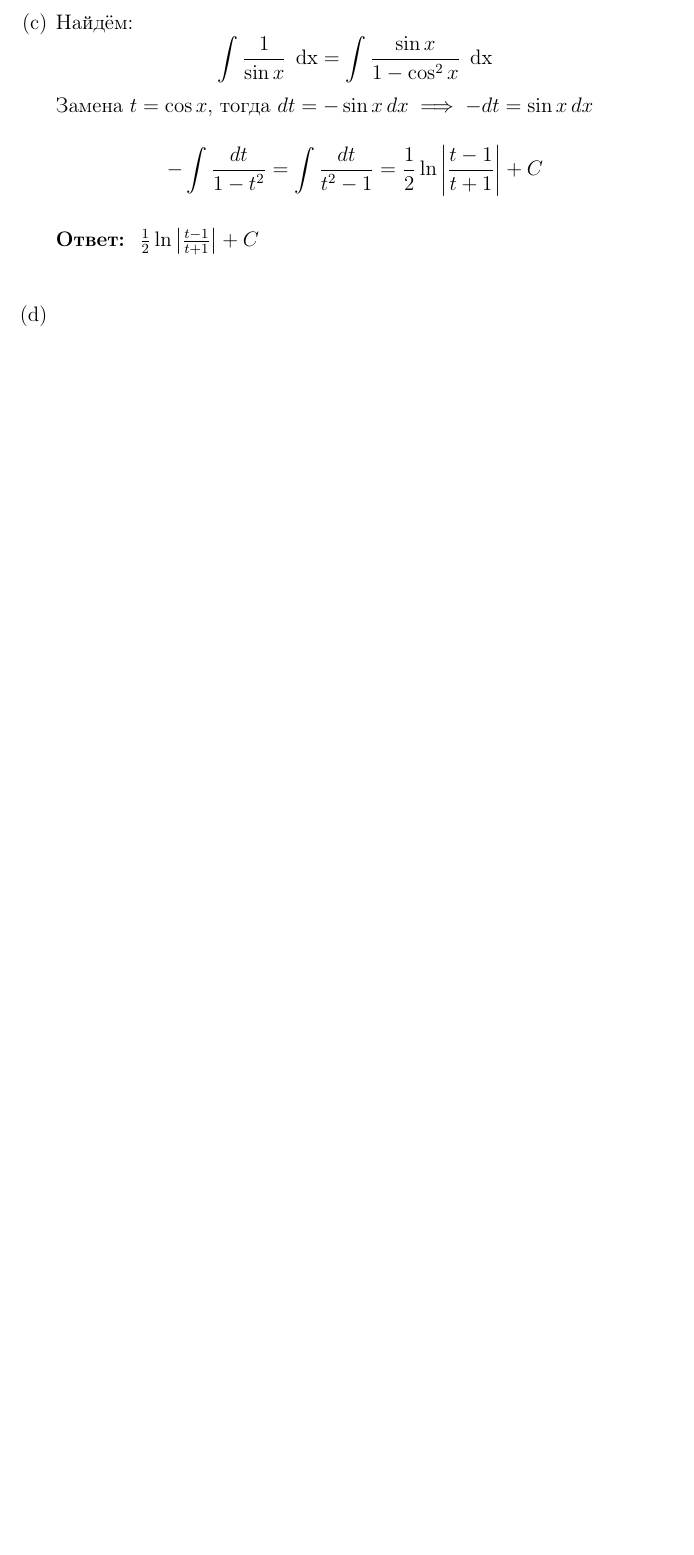
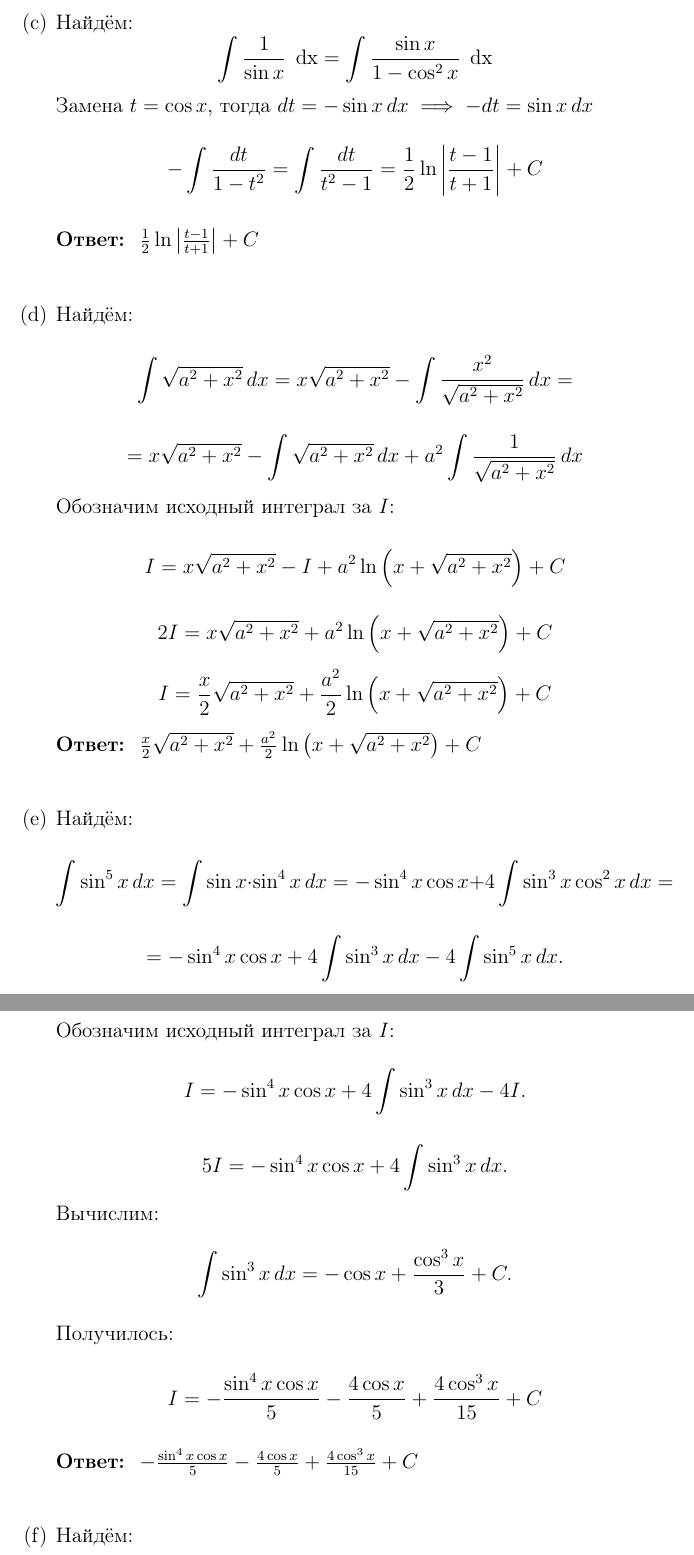
Before and after one commit to emelvv/hse-matan, a LaTeX document (ДЗ21/main.tex): part of page 3 of 3 before the commit and two parts of pages 3 and 4 of 4 after it, the two joined at a grey line, cut so that both start at the same text, the shorter picture padded with empty space. Compiled offline with pdfLaTeX.

Commit message:
[2025-04-07 18:37:11]

```diff
--- a/ДЗ21/main.tex
+++ b/ДЗ21/main.tex
@@ -123,7 +123,48 @@
 
         \textbf{Ответ: } $\frac{1}{2} \ln \left| \frac{t-1}{t+1} \right| + C$\\
 
-        \item[(d)]
+        \item[(d)]Найдём:
+        $$\int \sqrt{a^2 + x^2} \, dx = x \sqrt{a^2 + x^2} - \int \frac{x^2}{\sqrt{a^2 + x^2}} \, dx =$$
+        $$=x \sqrt{a^2 + x^2} - \int \sqrt{a^2 + x^2} \, dx + a^2 \int \frac{1}{\sqrt{a^2 + x^2}} \, dx$$
+        Обозначим исходный интеграл за \(I\):
+        \[
+        I = x \sqrt{a^2 + x^2} - I + a^2 \ln \left(x + \sqrt{a^2 + x^2}\right) + C
+        \]
+        \[
+        2I = x \sqrt{a^2 + x^2} + a^2 \ln \left(x + \sqrt{a^2 + x^2}\right) + C
+        \]
+        \[
+        I = \frac{x}{2} \sqrt{a^2 + x^2} + \frac{a^2}{2} \ln \left(x + \sqrt{a^2 + x^2}\right) + C
+        \]
+        \textbf{Ответ: } $\frac{x}{2} \sqrt{a^2 + x^2} + \frac{a^2}{2} \ln \left(x + \sqrt{a^2 + x^2}\right) + C$\\
+
+        \item[(e)]Найдём:
+        \[
+        \int \sin^5 x \, dx = \int \sin x \cdot \sin^4 x \, dx = -\sin^4 x \cos x + 4 \int \sin^3 x \cos^2 x \, dx=
+        \]
+        \[
+        =-\sin^4 x \cos x+4 \int \sin^3 x \, dx - 4 \int \sin^5 x \, dx.
+        \]
+        Обозначим исходный интеграл за \(I\):
+        \[
+        I = -\sin^4 x \cos x + 4 \int \sin^3 x \, dx - 4I.
+        \]
+        \[
+        5I = -\sin^4 x \cos x + 4 \int \sin^3 x \, dx.
+        \]
+        Вычислим:
+        \[
+        \int \sin^3 x \, dx = -\cos x + \frac{\cos^3 x}{3} + C.
+        \]
+        Получилось:
+        \[
+        I = -\frac{\sin^4 x \cos x}{5} - \frac{4\cos x}{5} + \frac{4\cos^3 x}{15} + C
+        \]
+        \textbf{Ответ: } $-\frac{\sin^4 x \cos x}{5} - \frac{4\cos x}{5} + \frac{4\cos^3 x}{15} + C$\\
+
+
+        \item[(f)]Найдём:
+
 
     \end{enumerate}
 \end{enumerate}
```
Also changed, not shown: ДЗ21/main.pdf, 5 other files.
